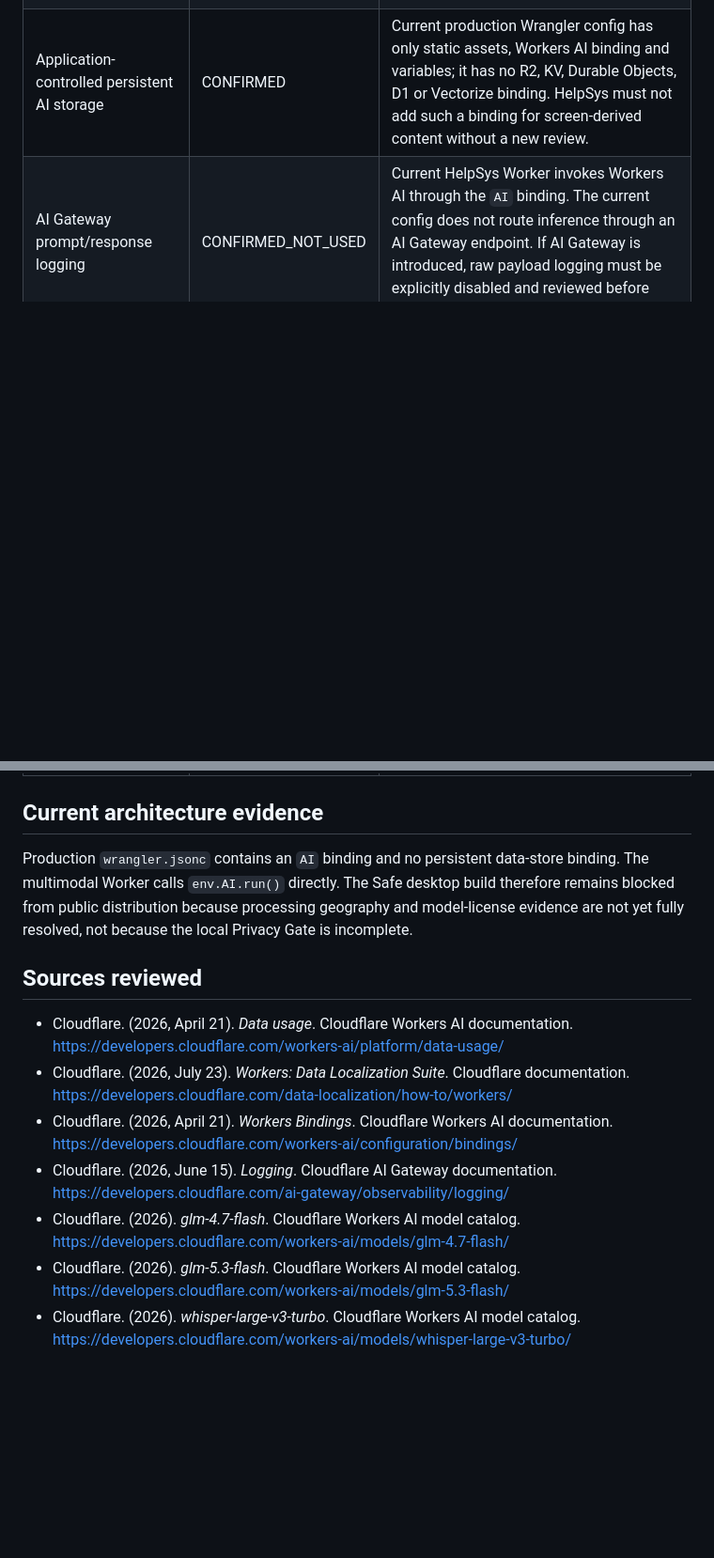
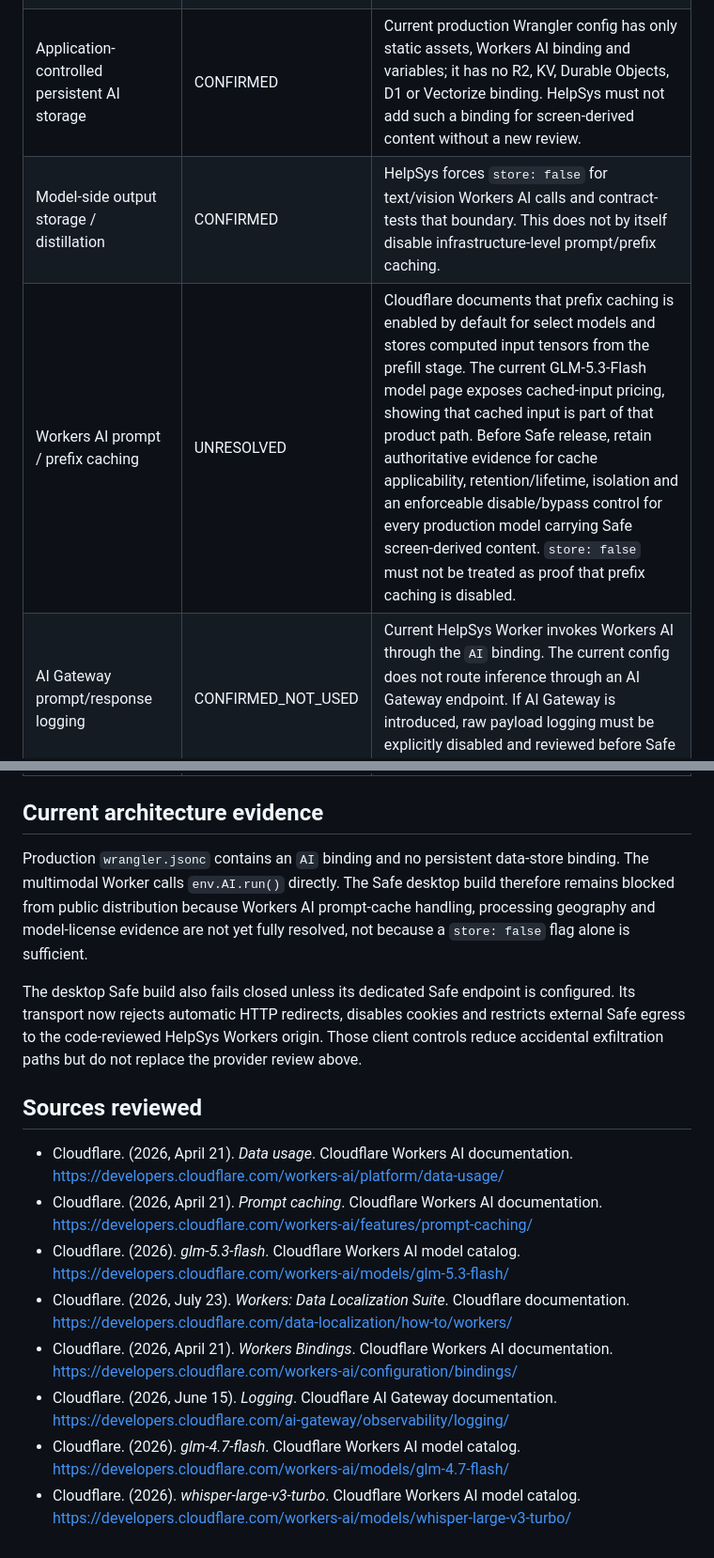
Before and after one commit to syouziroupc/helpsys, a Markdown page: docs/AI_PROVIDER_PRIVACY_REVIEW.md, 2 parts joined by grey strips. Shown at 94% size. Rendered like a GitHub page; blank space fills up the shorter version.

Commit message:
Add Workers AI prompt-cache privacy gate

```diff
--- a/docs/AI_PROVIDER_PRIVACY_REVIEW.md
+++ b/docs/AI_PROVIDER_PRIVACY_REVIEW.md
@@ -16,6 +16,8 @@ HelpSys Safe must not be publicly released unless every mandatory item below is
 | Customer content used for model training | CONFIRMED | Cloudflare states Workers AI Customer Content is not used to train Workers AI models without explicit consent. |
 | Customer content used to improve Cloudflare or third-party services | CONFIRMED | Cloudflare states it is not used to improve Cloudflare or third-party services without explicit consent. |
 | Application-controlled persistent AI storage | CONFIRMED | Current production Wrangler config has only static assets, Workers AI binding and variables; it has no R2, KV, Durable Objects, D1 or Vectorize binding. HelpSys must not add such a binding for screen-derived content without a new review. |
+| Model-side output storage / distillation | CONFIRMED | HelpSys forces `store: false` for text/vision Workers AI calls and contract-tests that boundary. This does not by itself disable infrastructure-level prompt/prefix caching. |
+| Workers AI prompt / prefix caching | UNRESOLVED | Cloudflare documents that prefix caching is enabled by default for select models and stores computed input tensors from the prefill stage. The current GLM-5.3-Flash model page exposes cached-input pricing, showing that cached input is part of that product path. Before Safe release, retain authoritative evidence for cache applicability, retention/lifetime, isolation and an enforceable disable/bypass control for every production model carrying Safe screen-derived content. `store: false` must not be treated as proof that prefix caching is disabled. |
 | AI Gateway prompt/response logging | CONFIRMED_NOT_USED | Current HelpSys Worker invokes Workers AI through the `AI` binding. The current config does not route inference through an AI Gateway endpoint. If AI Gateway is introduced, raw payload logging must be explicitly disabled and reviewed before Safe release. |
 | Processing geography / data residency of Workers AI inference | UNRESOLVED | Cloudflare documents Workers regionalization for Worker execution, but also states Regional Services does not extend to outgoing subrequests to other services. Workers AI is a separate GPU inference service on Cloudflare's global network. The reviewed public documentation does not establish an enforceable HelpSys requirement for a specific Workers AI inference processing region. |
 | Applicable model / third-party license terms | UNRESOLVED | Cloudflare identifies Workers AI models as Third-Party Services and directs customers to review applicable model licenses. HelpSys currently uses Z.ai GLM-4.7-Flash, Z.ai GLM-5.3-Flash and OpenAI Whisper large-v3-turbo. A release owner must retain the applicable license/contract evidence for each production model. |
@@ -23,14 +25,17 @@ HelpSys Safe must not be publicly released unless every mandatory item below is
 
 ## Current architecture evidence
 
-Production `wrangler.jsonc` contains an `AI` binding and no persistent data-store binding. The multimodal Worker calls `env.AI.run()` directly. The Safe desktop build therefore remains blocked from public distribution because processing geography and model-license evidence are not yet fully resolved, not because the local Privacy Gate is incomplete.
+Production `wrangler.jsonc` contains an `AI` binding and no persistent data-store binding. The multimodal Worker calls `env.AI.run()` directly. The Safe desktop build therefore remains blocked from public distribution because Workers AI prompt-cache handling, processing geography and model-license evidence are not yet fully resolved, not because a `store: false` flag alone is sufficient.
+
+The desktop Safe build also fails closed unless its dedicated Safe endpoint is configured. Its transport now rejects automatic HTTP redirects, disables cookies and restricts external Safe egress to the code-reviewed HelpSys Workers origin. Those client controls reduce accidental exfiltration paths but do not replace the provider review above.
 
 ## Sources reviewed
 
 - Cloudflare. (2026, April 21). *Data usage*. Cloudflare Workers AI documentation. https://developers.cloudflare.com/workers-ai/platform/data-usage/
+- Cloudflare. (2026, April 21). *Prompt caching*. Cloudflare Workers AI documentation. https://developers.cloudflare.com/workers-ai/features/prompt-caching/
+- Cloudflare. (2026). *glm-5.3-flash*. Cloudflare Workers AI model catalog. https://developers.cloudflare.com/workers-ai/models/glm-5.3-flash/
 - Cloudflare. (2026, July 23). *Workers: Data Localization Suite*. Cloudflare documentation. https://developers.cloudflare.com/data-localization/how-to/workers/
 - Cloudflare. (2026, April 21). *Workers Bindings*. Cloudflare Workers AI documentation. https://developers.cloudflare.com/workers-ai/configuration/bindings/
 - Cloudflare. (2026, June 15). *Logging*. Cloudflare AI Gateway documentation. https://developers.cloudflare.com/ai-gateway/observability/logging/
 - Cloudflare. (2026). *glm-4.7-flash*. Cloudflare Workers AI model catalog. https://developers.cloudflare.com/workers-ai/models/glm-4.7-flash/
-- Cloudflare. (2026). *glm-5.3-flash*. Cloudflare Workers AI model catalog. https://developers.cloudflare.com/workers-ai/models/glm-5.3-flash/
 - Cloudflare. (2026). *whisper-large-v3-turbo*. Cloudflare Workers AI model catalog. https://developers.cloudflare.com/workers-ai/models/whisper-large-v3-turbo/
```
